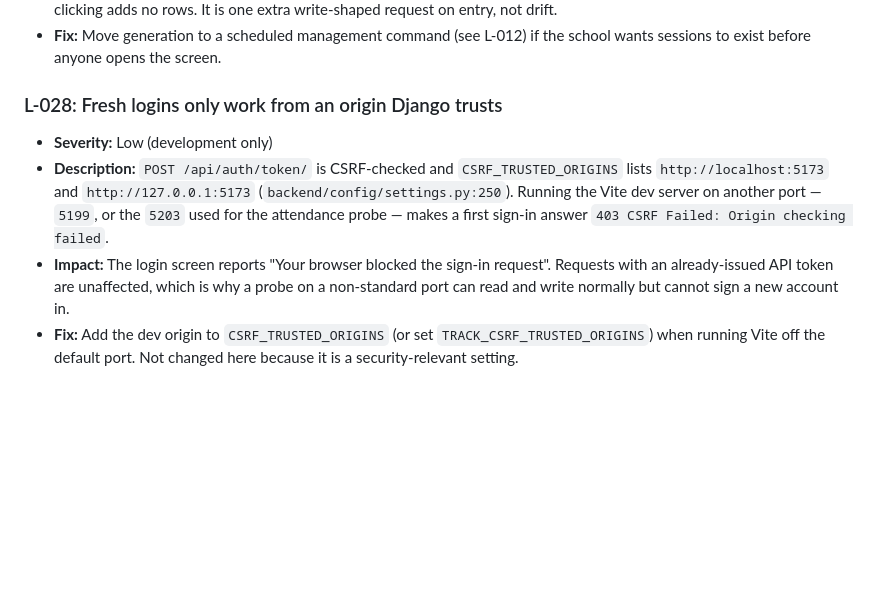
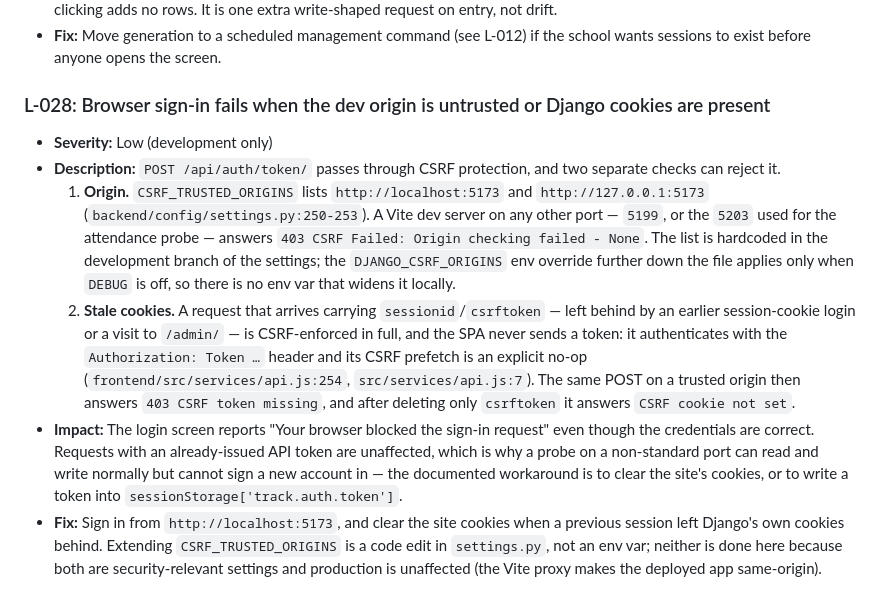
Before and after one commit to arcnesipac3-art/TRACK-capstone, a Markdown page: docs/KNOWN_LIMITATIONS.md, the part around the change. Drawn GitHub-style; blank space fills up the shorter version.

Commit message:
docs: record both dev sign-in CSRF failure modes
L-028 blamed only the origin check and named a non-existent env override. A
browser holding stale sessionid/csrftoken is also rejected on the trusted
5173 origin, because the SPA authenticates with a token header and never
echoes a CSRF token.

```diff
--- a/docs/KNOWN_LIMITATIONS.md
+++ b/docs/KNOWN_LIMITATIONS.md
@@ -194,8 +194,10 @@ Last verified against the code: **2026-11-02** (backend 475 tests, frontend 875
 - **Impact:** The endpoint is idempotent — scoped to the calling teacher and skipping days that already have a session — so tab clicking adds no rows. It is one extra write-shaped request on entry, not drift.
 - **Fix:** Move generation to a scheduled management command (see L-012) if the school wants sessions to exist before anyone opens the screen.
 
-### L-028: Fresh logins only work from an origin Django trusts
+### L-028: Browser sign-in fails when the dev origin is untrusted or Django cookies are present
 - **Severity:** Low (development only)
-- **Description:** `POST /api/auth/token/` is CSRF-checked and `CSRF_TRUSTED_ORIGINS` lists `http://localhost:5173` and `http://127.0.0.1:5173` (`backend/config/settings.py:250`). Running the Vite dev server on another port — `5199`, or the `5203` used for the attendance probe — makes a first sign-in answer `403 CSRF Failed: Origin checking failed`.
-- **Impact:** The login screen reports "Your browser blocked the sign-in request". Requests with an already-issued API token are unaffected, which is why a probe on a non-standard port can read and write normally but cannot sign a new account in.
-- **Fix:** Add the dev origin to `CSRF_TRUSTED_ORIGINS` (or set `TRACK_CSRF_TRUSTED_ORIGINS`) when running Vite off the default port. Not changed here because it is a security-relevant setting.
+- **Description:** `POST /api/auth/token/` passes through CSRF protection, and two separate checks can reject it.
+  1. **Origin.** `CSRF_TRUSTED_ORIGINS` lists `http://localhost:5173` and `http://127.0.0.1:5173` (`backend/config/settings.py:250-253`). A Vite dev server on any other port — `5199`, or the `5203` used for the attendance probe — answers `403 CSRF Failed: Origin checking failed - None`. The list is hardcoded in the development branch of the settings; the `DJANGO_CSRF_ORIGINS` env override further down the file applies only when `DEBUG` is off, so there is no env var that widens it locally.
+  2. **Stale cookies.** A request that arrives carrying `sessionid`/`csrftoken` — left behind by an earlier session-cookie login or a visit to `/admin/` — is CSRF-enforced in full, and the SPA never sends a token: it authenticates with the `Authorization: Token …` header and its CSRF prefetch is an explicit no-op (`frontend/src/services/api.js:254`, `src/services/api.js:7`). The same POST on a trusted origin then answers `403 CSRF token missing`, and after deleting only `csrftoken` it answers `CSRF cookie not set`.
+- **Impact:** The login screen reports "Your browser blocked the sign-in request" even though the credentials are correct. Requests with an already-issued API token are unaffected, which is why a probe on a non-standard port can read and write normally but cannot sign a new account in — the documented workaround is to clear the site's cookies, or to write a token into `sessionStorage['track.auth.token']`.
+- **Fix:** Sign in from `http://localhost:5173`, and clear the site cookies when a previous session left Django's own cookies behind. Extending `CSRF_TRUSTED_ORIGINS` is a code edit in `settings.py`, not an env var; neither is done here because both are security-relevant settings and production is unaffected (the Vite proxy makes the deployed app same-origin).
```
